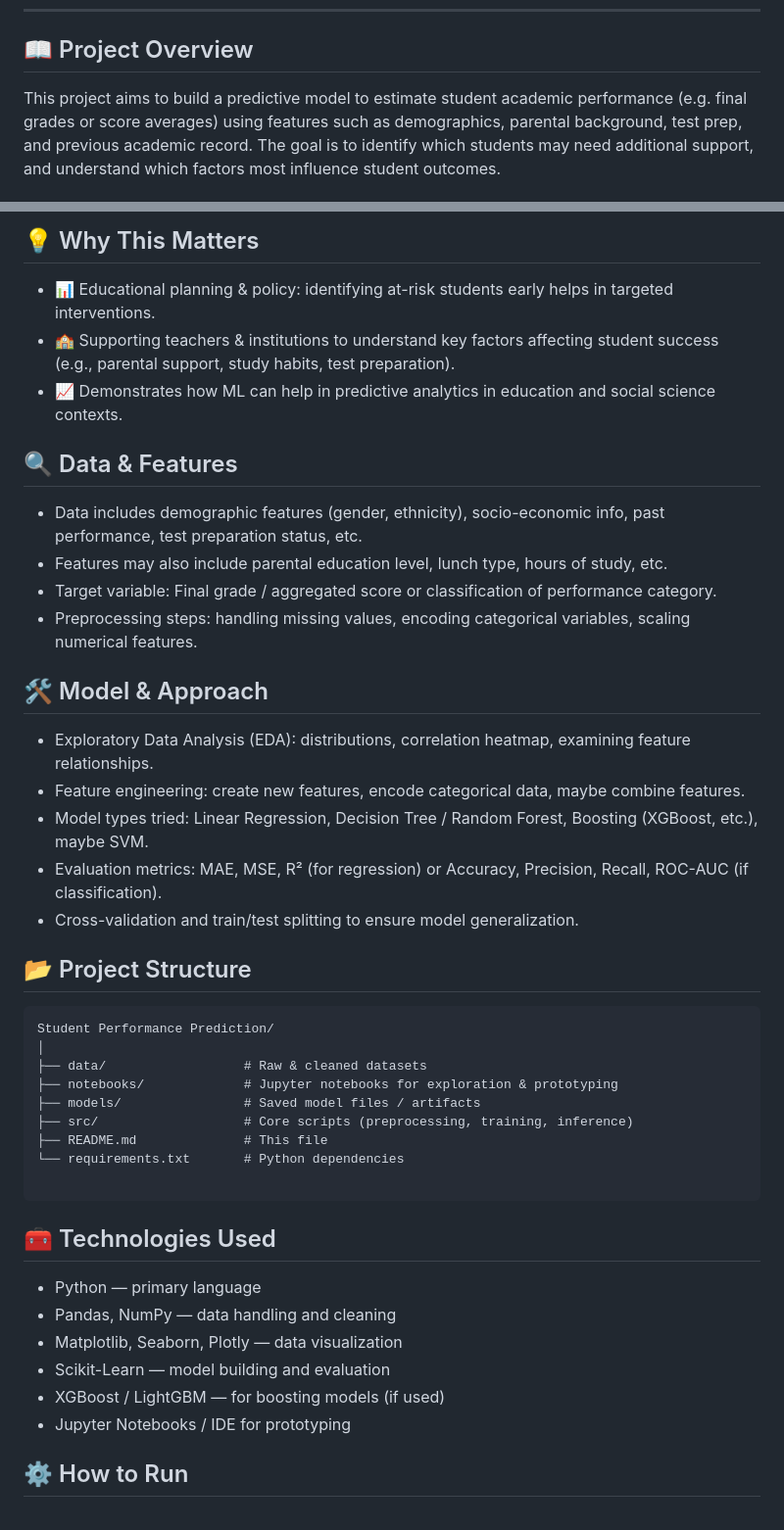
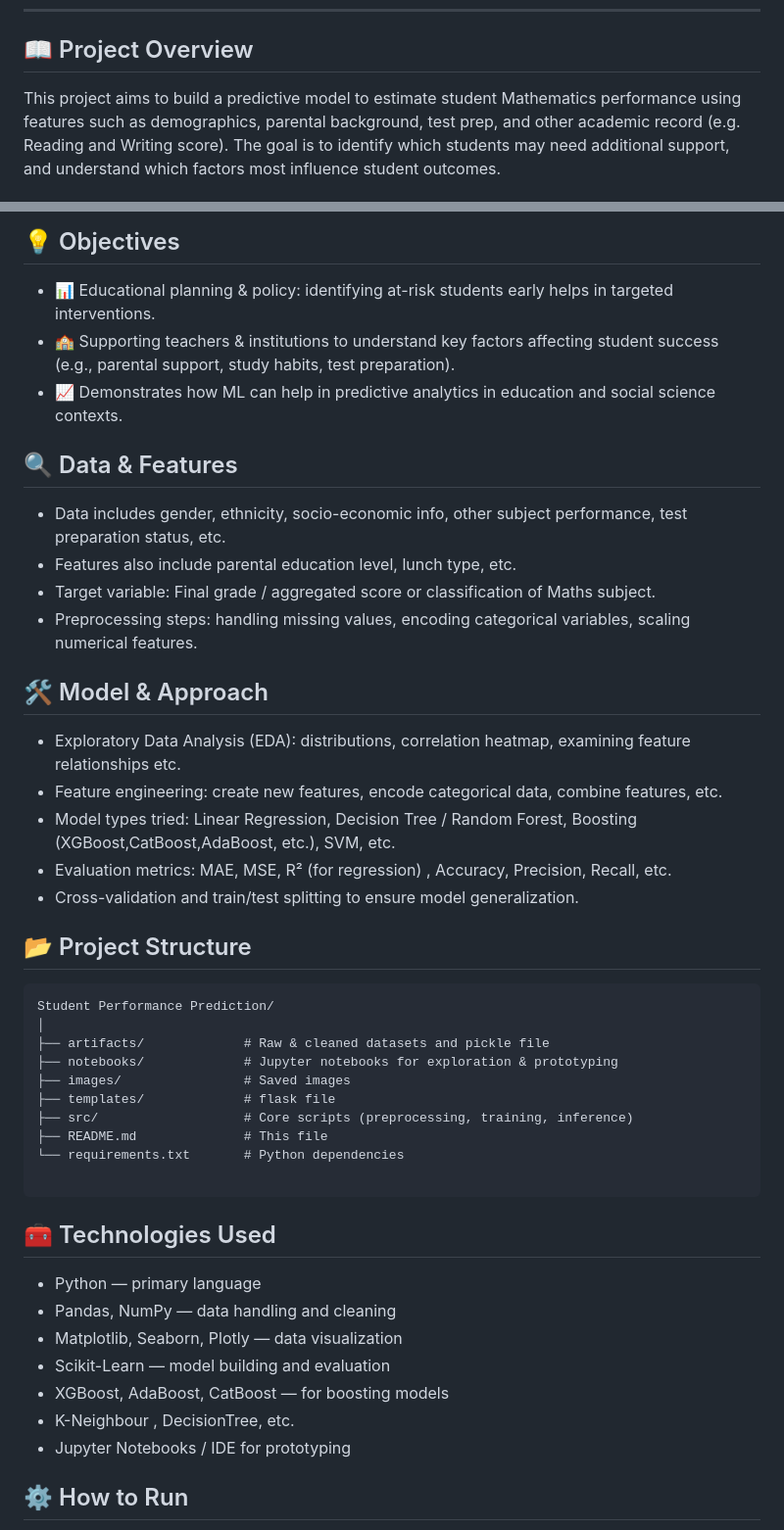
Before and after one commit to BIKRANT-RAWAT/MY_ML_PROJECTS, a Markdown page: Student Performance prediction/README.md, 2 parts joined by grey strips. Shown at 98% size. GitHub-like rendering.

```diff
--- a/Student Performance prediction/README.md
+++ b/Student Performance prediction/README.md
@@ -16,5 +16,5 @@
   <div style="background:#ffffff; padding:20px; border-radius:10px; box-shadow:0 4px 10px rgba(0,0,0,0.05); margin-bottom:25px;">
     <h2>📖 Project Overview</h2>
     <p>
-      This project aims to build a predictive model to estimate student academic performance (e.g. final grades or score averages) using features such as demographics, parental background, test prep, and previous academic record. The goal is to identify which students may need additional support, and understand which factors most influence student outcomes.
+      This project aims to build a predictive model to estimate student Mathematics performance using features such as demographics, parental background, test prep, and other academic record (e.g. Reading and Writing score). The goal is to identify which students may need additional support, and understand which factors most influence student outcomes.
     </p>
@@ -22,7 +35,7 @@
 
   <!-- Importance -->
   <div style="background:#ffffff; padding:20px; border-radius:10px; box-shadow:0 4px 10px rgba(0,0,0,0.05); margin-bottom:25px;">
-    <h2>💡 Why This Matters</h2>
+    <h2>💡 Objectives </h2>
     <ul>
       <li>📊 Educational planning & policy: identifying at-risk students early helps in targeted interventions.</li>
       <li>🏫 Supporting teachers & institutions to understand key factors affecting student success (e.g., parental support, study habits, test preparation).</li>
@@ -34,9 +47,9 @@
   <div style="background:#ffffff; padding:20px; border-radius:10px; box-shadow:0 4px 10px rgba(0,0,0,0.05); margin-bottom:25px;">
     <h2>🔍 Data & Features</h2>
     <ul>
-      <li>Data includes demographic features (gender, ethnicity), socio-economic info, past performance, test preparation status, etc.</li>
-      <li>Features may also include parental education level, lunch type, hours of study, etc.</li>
-      <li>Target variable: Final grade / aggregated score or classification of performance category.</li>
+      <li>Data includes gender, ethnicity, socio-economic info, other subject performance, test preparation status, etc.</li>
+      <li>Features also include parental education level, lunch type, etc.</li>
+      <li>Target variable: Final grade / aggregated score or classification of Maths subject.</li>
       <li>Preprocessing steps: handling missing values, encoding categorical variables, scaling numerical features.</li>
     </ul>
   </div>
@@ -45,10 +58,10 @@
   <div style="background:#ffffff; padding:20px; border-radius:10px; box-shadow:0 4px 10px rgba(0,0,0,0.05); margin-bottom:25px;">
     <h2>🛠️ Model & Approach</h2>
     <ul>
-      <li>Exploratory Data Analysis (EDA): distributions, correlation heatmap, examining feature relationships.</li>
-      <li>Feature engineering: create new features, encode categorical data, maybe combine features.</li>
-      <li>Model types tried: Linear Regression, Decision Tree / Random Forest, Boosting (XGBoost, etc.), maybe SVM.</li>
-      <li>Evaluation metrics: MAE, MSE, R² (for regression) or Accuracy, Precision, Recall, ROC-AUC (if classification).</li>
+      <li>Exploratory Data Analysis (EDA): distributions, correlation heatmap, examining feature relationships etc.</li>
+      <li>Feature engineering: create new features, encode categorical data, combine features, etc.</li>
+      <li>Model types tried: Linear Regression, Decision Tree / Random Forest, Boosting (XGBoost,CatBoost,AdaBoost, etc.), SVM, etc.</li>
+      <li>Evaluation metrics: MAE, MSE, R² (for regression) , Accuracy, Precision, Recall, etc.</li>
       <li>Cross-validation and train/test splitting to ensure model generalization.</li>
     </ul>
   </div>
@@ -59,9 +72,10 @@
     <pre style="background:#2c2f33; color:#f8f8f2; padding:15px; border-radius:8px; overflow:auto;">
 Student Performance Prediction/
 │
-├── data/                  # Raw & cleaned datasets
+├── artifacts/             # Raw & cleaned datasets and pickle file
 ├── notebooks/             # Jupyter notebooks for exploration & prototyping
-├── models/                # Saved model files / artifacts
+├── images/                # Saved images
+├── templates/             # flask file
 ├── src/                   # Core scripts (preprocessing, training, inference)
 ├── README.md              # This file
 └── requirements.txt       # Python dependencies
@@ -76,7 +90,8 @@ Student Performance Prediction/
       <li>Pandas, NumPy — data handling and cleaning</li>
       <li>Matplotlib, Seaborn, Plotly — data visualization</li>
       <li>Scikit-Learn — model building and evaluation</li>
-      <li>XGBoost / LightGBM — for boosting models (if used)</li>
+      <li>XGBoost, AdaBoost, CatBoost  — for boosting models </li>
+      <li>K-Neighbour , DecisionTree, etc. </li>
       <li>Jupyter Notebooks / IDE for prototyping</li>
     </ul>
   </div>
```
Also changed, not shown: other parts of Student Performance prediction/README.md (+29 -8 lines).
